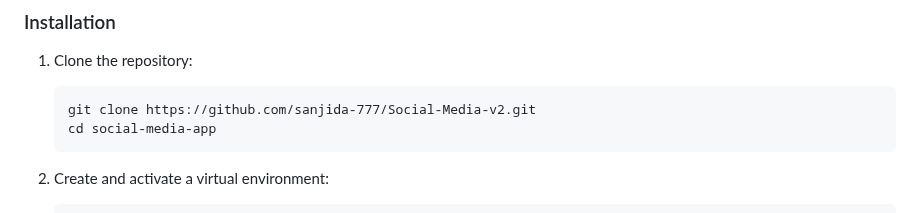
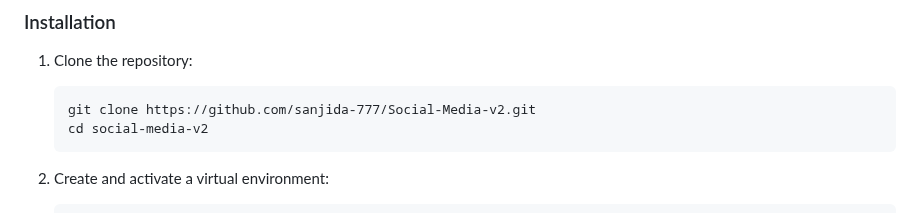
Before and after one commit to sanjida-777/Social-Media-v2, a Markdown page: README.md, the part around the change. GitHub-like rendering.

````diff
--- a/README.md
+++ b/README.md
@@ -34,7 +34,7 @@ A modern social media web application built with Flask, featuring user authentic
 1. Clone the repository:
    ```
    git clone https://github.com/sanjida-777/Social-Media-v2.git
-   cd social-media-app
+   cd social-media-v2
    ```
 
 2. Create and activate a virtual environment:
````
